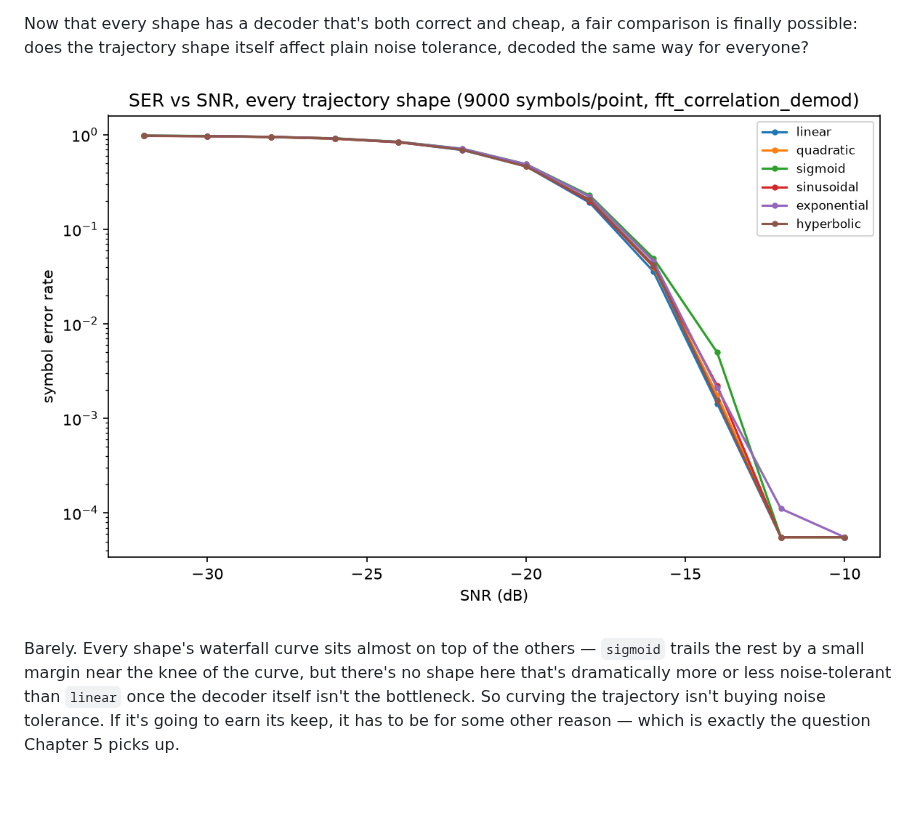
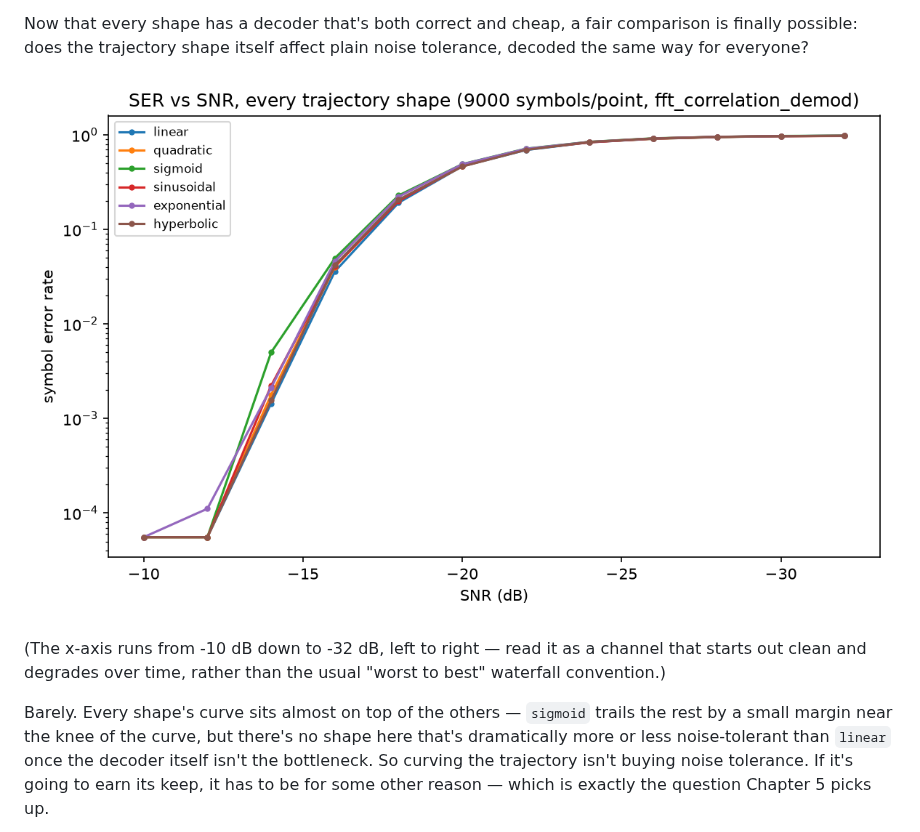
Before and after one commit to SizzlinCheeks/NL-FSC-LoRa, a Markdown page: NARRATIVE.md, the part around the change. Drawn GitHub-style; pictures changed too: pictures/14_ser_vs_snr_all_shapes.png; blank space fills up the shorter version.

```diff
--- a/NARRATIVE.md
+++ b/NARRATIVE.md
@@ -305,7 +305,11 @@ plain noise tolerance, decoded the same way for everyone?
 
 ![Symbol error rate vs. SNR for every trajectory shape, all decoded with fft_correlation_demod](pictures/14_ser_vs_snr_all_shapes.png)
 
-Barely. Every shape's waterfall curve sits almost on top of the others —
+(The x-axis runs from -10 dB down to -32 dB, left to right — read it as a
+channel that starts out clean and degrades over time, rather than the
+usual "worst to best" waterfall convention.)
+
+Barely. Every shape's curve sits almost on top of the others —
 `sigmoid` trails the rest by a small margin near the knee of the curve, but
 there's no shape here that's dramatically more or less noise-tolerant than
 `linear` once the decoder itself isn't the bottleneck. So curving the
```
Also changed, not shown: 1 other file.
